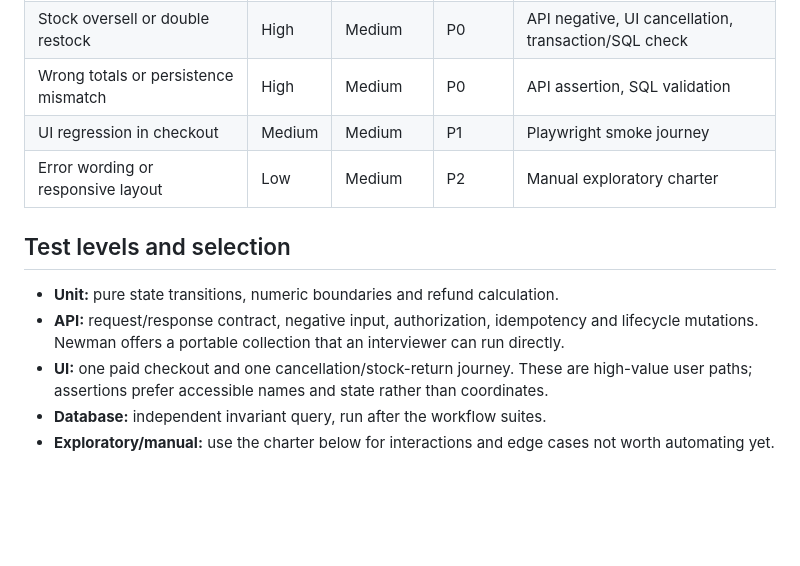
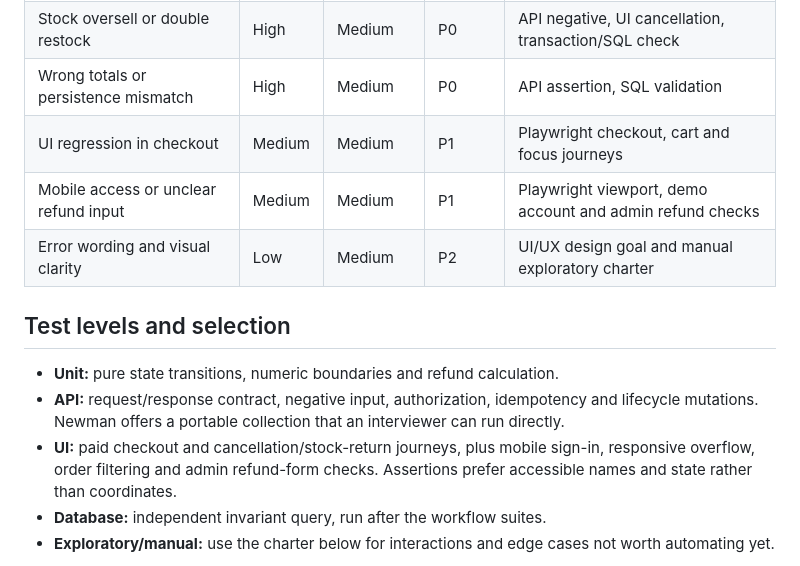
Before and after one commit to aryatulper/orderflow-qa-case-study, a Markdown page: docs/test-plan.md, the part around the change. Drawn GitHub-style; blank space fills up the shorter version.

```diff
--- a/docs/test-plan.md
+++ b/docs/test-plan.md
@@ -13,14 +13,15 @@ Show that the order lifecycle respects stock, financial and authorization invari
 | Cross-customer order access | High | Medium | P0 | Newman/Playwright API |
 | Stock oversell or double restock | High | Medium | P0 | API negative, UI cancellation, transaction/SQL check |
 | Wrong totals or persistence mismatch | High | Medium | P0 | API assertion, SQL validation |
-| UI regression in checkout | Medium | Medium | P1 | Playwright smoke journey |
-| Error wording or responsive layout | Low | Medium | P2 | Manual exploratory charter |
+| UI regression in checkout | Medium | Medium | P1 | Playwright checkout, cart and focus journeys |
+| Mobile access or unclear refund input | Medium | Medium | P1 | Playwright viewport, demo account and admin refund checks |
+| Error wording and visual clarity | Low | Medium | P2 | UI/UX design goal and manual exploratory charter |
 
 ## Test levels and selection
 
 - **Unit:** pure state transitions, numeric boundaries and refund calculation.
 - **API:** request/response contract, negative input, authorization, idempotency and lifecycle mutations. Newman offers a portable collection that an interviewer can run directly.
-- **UI:** one paid checkout and one cancellation/stock-return journey. These are high-value user paths; assertions prefer accessible names and state rather than coordinates.
+- **UI:** paid checkout and cancellation/stock-return journeys, plus mobile sign-in, responsive overflow, order filtering and admin refund-form checks. Assertions prefer accessible names and state rather than coordinates.
 - **Database:** independent invariant query, run after the workflow suites.
 - **Exploratory/manual:** use the charter below for interactions and edge cases not worth automating yet.
 
```
Also changed, not shown: README.md (+2 -1 lines), docs/design-goal.md (added, +16 -0 lines), docs/test-execution.md (+16 -1 lines), docs/assets/storefront.png, 4 other files.
